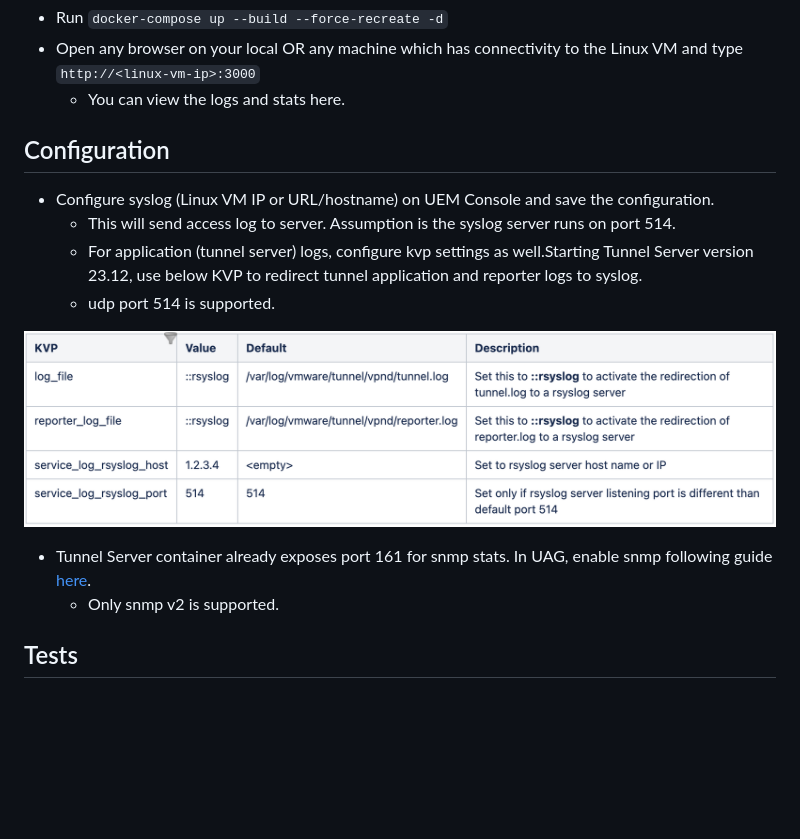
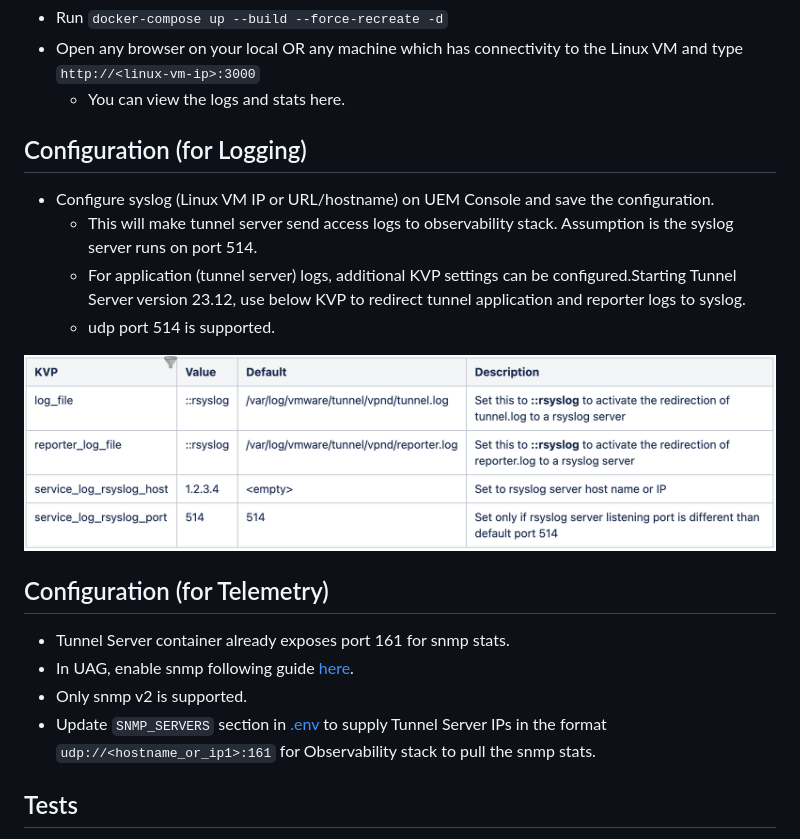
Before and after one commit to wsonetunnel/tunnel-server-observability, a Markdown page: README.md, the part around the change. GitHub-like rendering; blank space fills up the shorter version.

```diff
--- a/README.md
+++ b/README.md
@@ -59,18 +59,23 @@ SNMP_SERVERS=<TUNNEL SERVER IPS IN ABOVE FORMAT>
 * Open any browser on your local OR any machine which has connectivity to the Linux VM and type `http://<linux-vm-ip>:3000`
     * You can view the logs and stats here.
 
-Configuration
--------------
+Configuration (for Logging)
+----------------------------
 
 * Configure syslog (Linux VM IP or URL/hostname) on UEM Console and save the configuration.
-    * This will send access log to server. Assumption is the syslog server runs on port 514.
-    * For application (tunnel server) logs, configure kvp settings as well.Starting Tunnel Server version 23.12, use below KVP to redirect tunnel application and reporter logs to syslog.
+    * This will make tunnel server send access logs to observability stack. Assumption is the syslog server runs on port 514.
+    * For application (tunnel server) logs, additional KVP settings can be configured.Starting Tunnel Server version 23.12, use below KVP to redirect tunnel application and reporter logs to syslog.
     * udp port 514 is supported.
 
 ![Tunnel KVP](./docs/tunnelkvp.png)
 
-* Tunnel Server container already exposes port 161 for snmp stats. In UAG, enable snmp following guide [here](https://docs.vmware.com/en/Unified-Access-Gateway/2303/uag-deploy-config/GUID-F71E6283-E24B-49F5-8AC6-D28915CD41AD.html).
-    * Only snmp v2 is supported.
+Configuration (for Telemetry)
+----------------------------
+
+* Tunnel Server container already exposes port 161 for snmp stats.
+* In UAG, enable snmp following guide [here](https://docs.vmware.com/en/Unified-Access-Gateway/2303/uag-deploy-config/GUID-F71E6283-E24B-49F5-8AC6-D28915CD41AD.html).
+* Only snmp v2 is supported.
+* Update `SNMP_SERVERS` section in [.env](./.env) to supply Tunnel Server IPs in the format `udp://<hostname_or_ip1>:161` for Observability stack to pull the snmp stats.
 
 Tests
 -----
```
